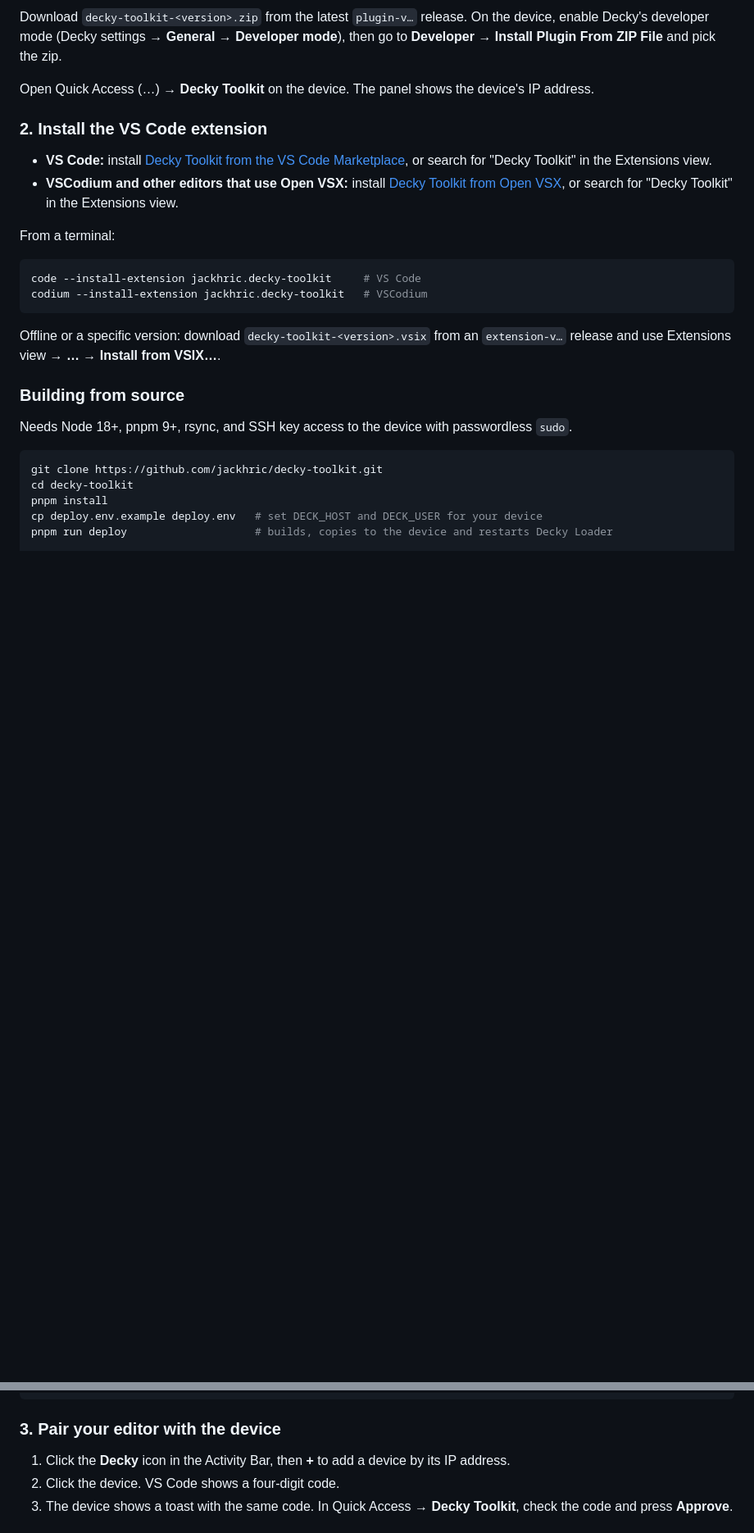
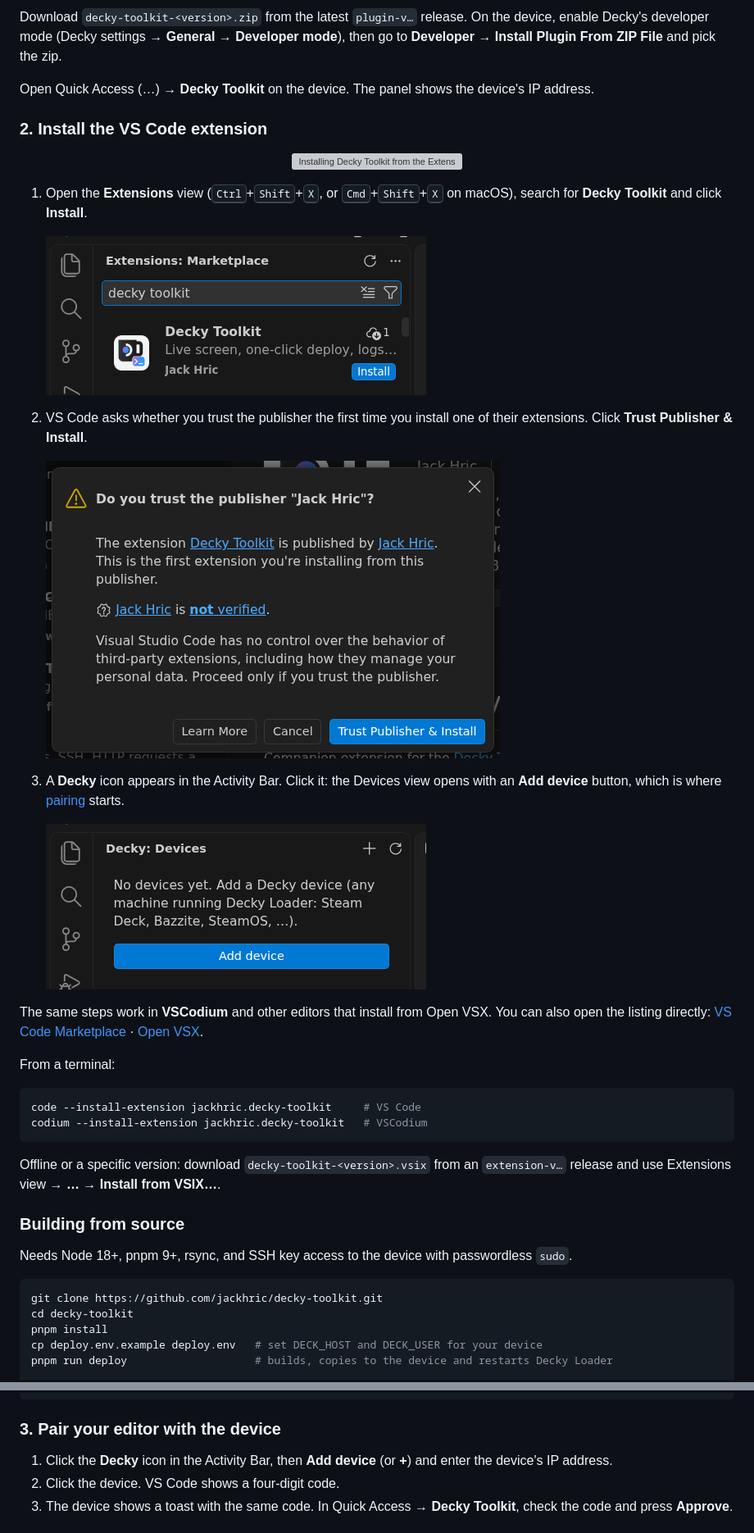
Before and after one commit to jackhric/decky-toolkit, a Markdown page: README.md, 2 parts joined by grey strips. Shown at 82% size. Rendered like a GitHub page; pictures changed too: docs/images/install/step1-search.png (added), docs/images/install/step2-trust.png (added), docs/images/install/step3-add-device.png (added); blank space fills up the shorter version; grey boxes are pictures that could not be loaded.

Commit message:
docs: illustrate installing the extension in VS Code (#17)
Getting started shows the VS Code install as a GIF plus three cropped steps (search, trust the publisher, Add device), recorded installing 0.6.3 from the Marketplace.

```diff
--- a/README.md
+++ b/README.md
@@ -65,12 +65,30 @@ Open Quick Access (…) → **Decky Toolkit** on the device. The panel shows the
 
 ### 2. Install the VS Code extension
 
-- **VS Code:** install
-  [Decky Toolkit from the VS Code Marketplace](https://marketplace.visualstudio.com/items?itemName=jackhric.decky-toolkit),
-  or search for "Decky Toolkit" in the Extensions view.
-- **VSCodium and other editors that use Open VSX:** install
-  [Decky Toolkit from Open VSX](https://open-vsx.org/extension/jackhric/decky-toolkit), or search
-  for "Decky Toolkit" in the Extensions view.
+<p align="center">
+  <img alt="Installing Decky Toolkit from the Extensions view in VS Code" src="docs/images/install/vscode-install.gif" width="800">
+</p>
+
+1. Open the **Extensions** view (<kbd>Ctrl</kbd>+<kbd>Shift</kbd>+<kbd>X</kbd>, or
+   <kbd>Cmd</kbd>+<kbd>Shift</kbd>+<kbd>X</kbd> on macOS), search for **Decky Toolkit** and click
+   **Install**.
+
+   <img alt="Decky Toolkit in the Extensions view search results with its Install button" src="docs/images/install/step1-search.png" width="464">
+
+2. VS Code asks whether you trust the publisher the first time you install one of their
+   extensions. Click **Trust Publisher & Install**.
+
+   <img alt="The Do you trust the publisher Jack Hric dialog with the Trust Publisher and Install button" src="docs/images/install/step2-trust.png" width="554">
+
+3. A **Decky** icon appears in the Activity Bar. Click it: the Devices view opens with an
+   **Add device** button, which is where [pairing](#3-pair-your-editor-with-the-device) starts.
+
+   <img alt="The Decky Devices view showing No devices yet and an Add device button" src="docs/images/install/step3-add-device.png" width="464">
+
+The same steps work in **VSCodium** and other editors that install from Open VSX. You can also
+open the listing directly:
+[VS Code Marketplace](https://marketplace.visualstudio.com/items?itemName=jackhric.decky-toolkit) ·
+[Open VSX](https://open-vsx.org/extension/jackhric/decky-toolkit).
 
 From a terminal:
 
@@ -101,7 +119,8 @@ code --install-extension decky-toolkit-<version>.vsix
 
 ### 3. Pair your editor with the device
 
-1. Click the **Decky** icon in the Activity Bar, then **+** to add a device by its IP address.
+1. Click the **Decky** icon in the Activity Bar, then **Add device** (or **+**) and enter the
+   device's IP address.
 2. Click the device. VS Code shows a four-digit code.
 3. The device shows a toast with the same code. In Quick Access → **Decky Toolkit**, check the
    code and press **Approve**.
```
Also changed, not shown: 1 other file.
